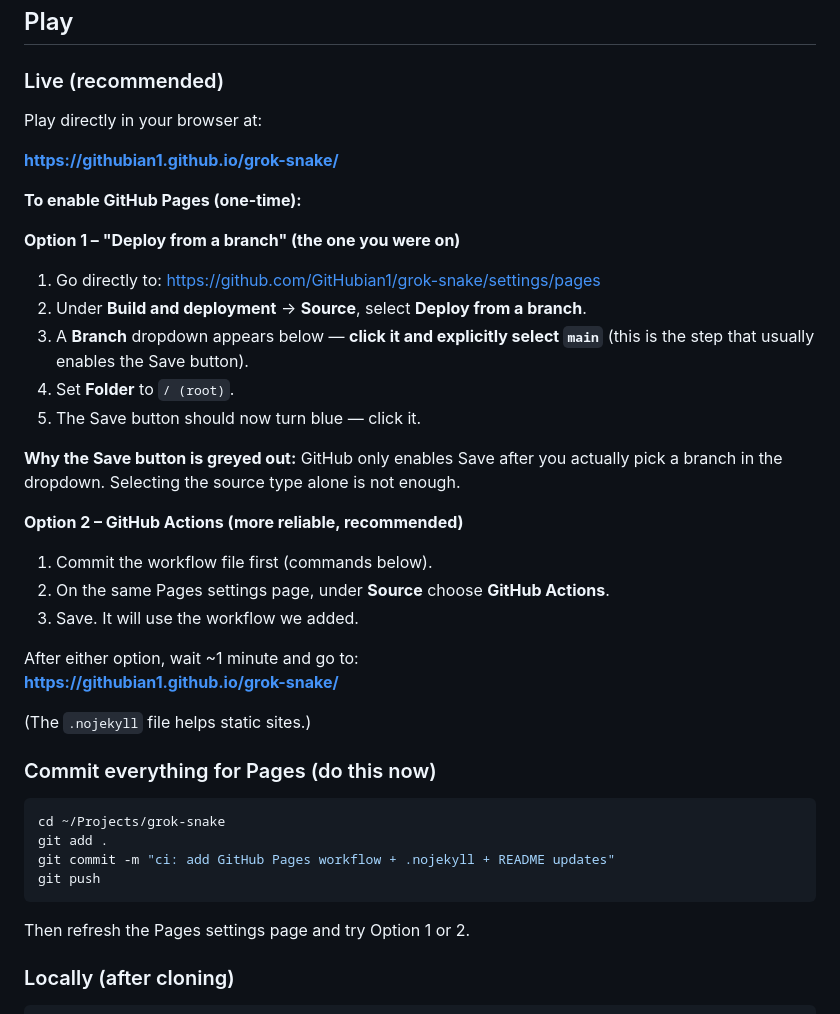
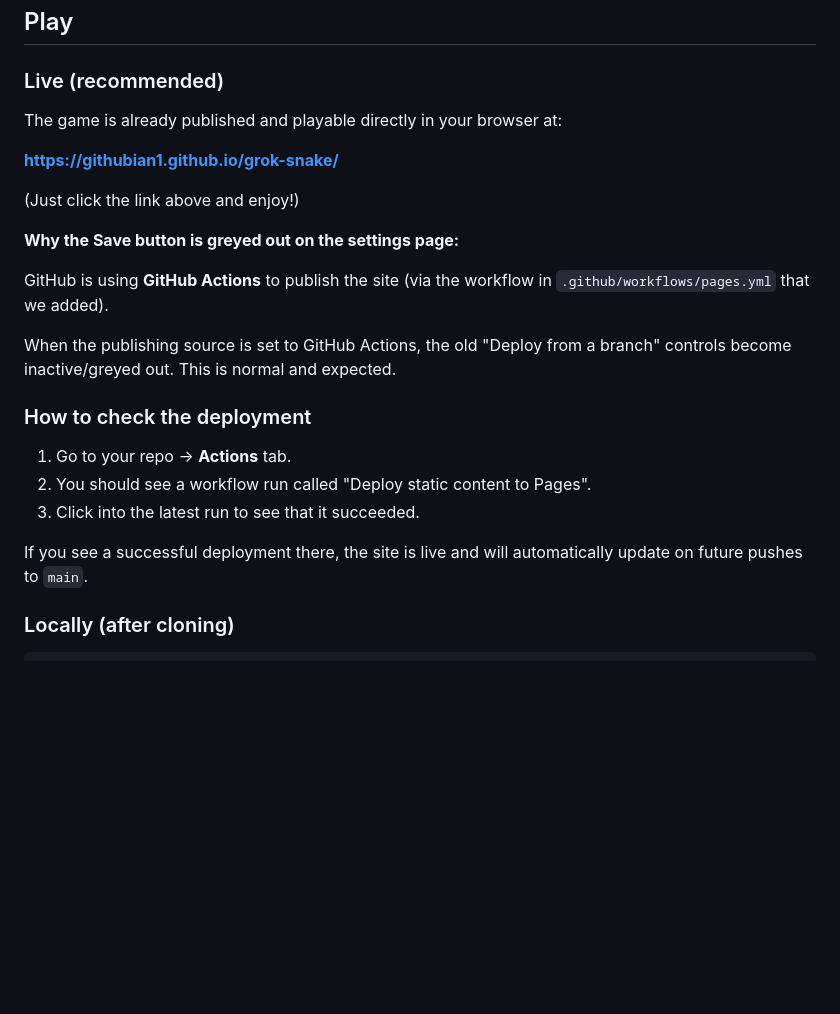
Before and after one commit to GitHubian1/grok-snake, a Markdown page: README.md, the part around the change. Rendered like a GitHub page; blank space fills up the shorter version.

Commit message:
docs: update README - site is live via GitHub Actions

````diff
--- a/README.md
+++ b/README.md
@@ -9,43 +9,25 @@ A fun, self-contained HTML5 Snake game built with vanilla JavaScript, HTML, and
 ## Play
 
 ### Live (recommended)
-Play directly in your browser at:
+The game is already published and playable directly in your browser at:
 
 **https://githubian1.github.io/grok-snake/**
 
-**To enable GitHub Pages (one-time):**
+(Just click the link above and enjoy!)
 
-**Option 1 – "Deploy from a branch" (the one you were on)**
+**Why the Save button is greyed out on the settings page:**
 
-1. Go directly to: https://github.com/GitHubian1/grok-snake/settings/pages
-2. Under **Build and deployment** → **Source**, select **Deploy from a branch**.
-3. A **Branch** dropdown appears below — **click it and explicitly select `main`** (this is the step that usually enables the Save button).
-4. Set **Folder** to `/ (root)`.
-5. The Save button should now turn blue — click it.
+GitHub is using **GitHub Actions** to publish the site (via the workflow in `.github/workflows/pages.yml` that we added).
 
-**Why the Save button is greyed out:** GitHub only enables Save after you actually pick a branch in the dropdown. Selecting the source type alone is not enough.
+When the publishing source is set to GitHub Actions, the old "Deploy from a branch" controls become inactive/greyed out. This is normal and expected.
 
-**Option 2 – GitHub Actions (more reliable, recommended)**
+### How to check the deployment
 
-1. Commit the workflow file first (commands below).
-2. On the same Pages settings page, under **Source** choose **GitHub Actions**.
-3. Save. It will use the workflow we added.
+1. Go to your repo → **Actions** tab.
+2. You should see a workflow run called "Deploy static content to Pages".
+3. Click into the latest run to see that it succeeded.
 
-After either option, wait ~1 minute and go to:
-**https://githubian1.github.io/grok-snake/**
-
-(The `.nojekyll` file helps static sites.)
-
-### Commit everything for Pages (do this now)
-
-```bash
-cd ~/Projects/grok-snake
-git add .
-git commit -m "ci: add GitHub Pages workflow + .nojekyll + README updates"
-git push
-```
-
-Then refresh the Pages settings page and try Option 1 or 2.
+If you see a successful deployment there, the site is live and will automatically update on future pushes to `main`.
 
 ### Locally (after cloning)
 ```bash
````
